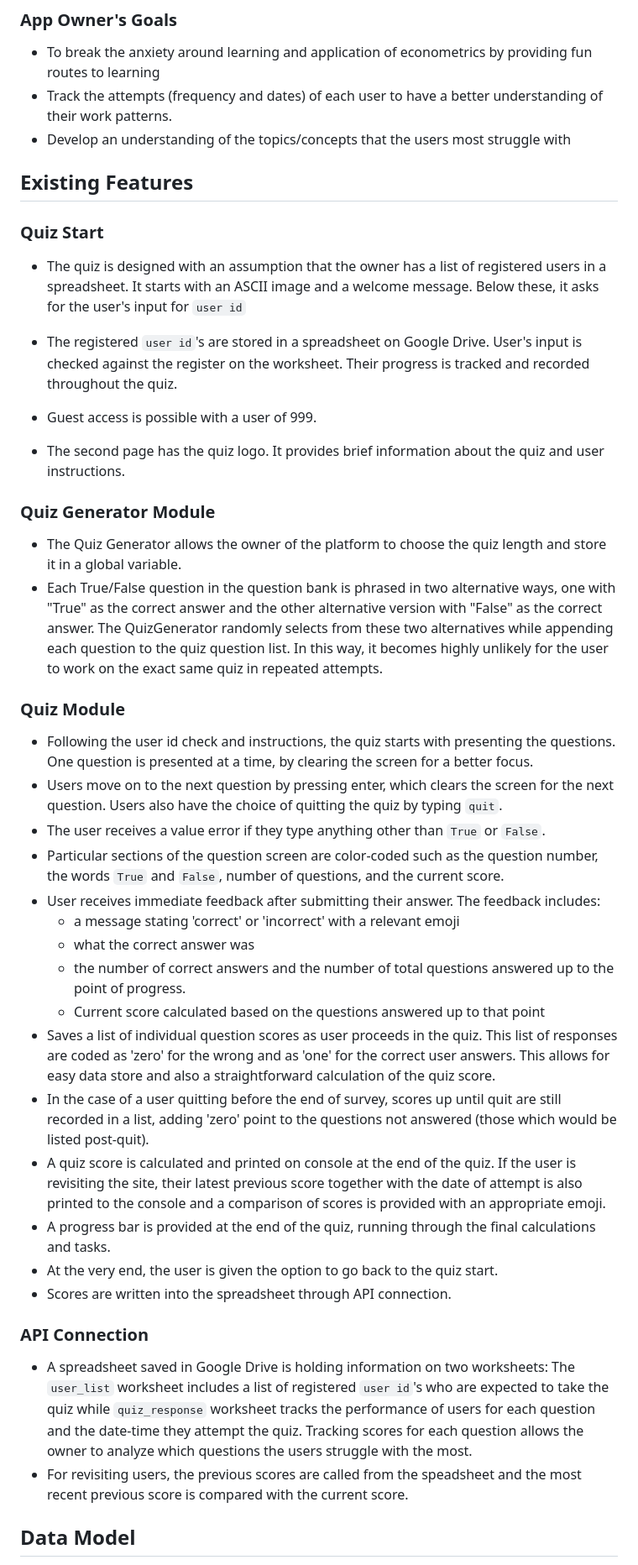
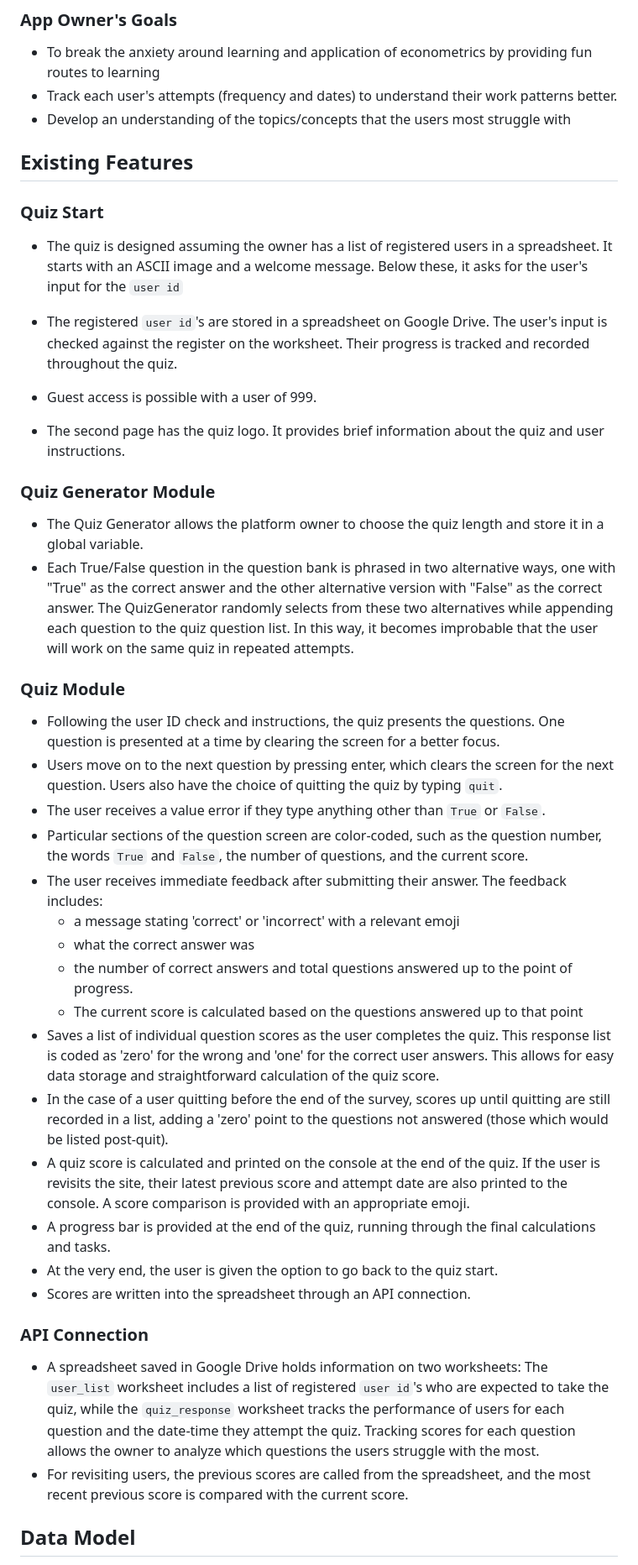
Before and after one commit to hisarciklilar/quants_dojo, a Markdown page: README.md, the part around the change printed below. Shown: that part at 84% size. Rendered like a GitHub page.

```diff
--- a/README.md
+++ b/README.md
@@ -49,46 +54,46 @@ Users of this web application expect the following:
 ### App Owner's Goals
 
 - To break the anxiety around learning and application of econometrics by providing fun routes to learning
-- Track the attempts (frequency and dates) of each user to have a better understanding of their work patterns.
+- Track each user's attempts (frequency and dates) to understand their work patterns better.
 - Develop an understanding of the topics/concepts that the users most struggle with
 
 ## Existing Features
 
 ### Quiz Start
 
-- The quiz is designed with an assumption that the owner has a list of registered users in a spreadsheet. It starts with an ASCII image and a welcome message. Below these, it asks for the user's input for `user id`
-- The registered `user id`'s are stored in a spreadsheet on Google Drive. User's input is checked against the register on the worksheet. Their progress is tracked and recorded throughout the quiz.
+- The quiz is designed assuming the owner has a list of registered users in a spreadsheet. It starts with an ASCII image and a welcome message. Below these, it asks for the user's input for the `user id`
+- The registered `user id`'s are stored in a spreadsheet on Google Drive. The user's input is checked against the register on the worksheet. Their progress is tracked and recorded throughout the quiz.
 
 - Guest access is possible with a user of 999.
 - The second page has the quiz logo. It provides brief information about the quiz and user instructions.
 
 ### Quiz Generator Module
 
-- The Quiz Generator allows the owner of the platform to choose the quiz length and store it in a global variable.
-- Each True/False question in the question bank is phrased in two alternative ways, one with "True" as the correct answer and the other alternative version with "False" as the correct answer. The QuizGenerator randomly selects from these two alternatives while appending each question to the quiz question list. In this way, it becomes highly unlikely for the user to work on the exact same quiz in repeated attempts.
+- The Quiz Generator allows the platform owner to choose the quiz length and store it in a global variable.
+- Each True/False question in the question bank is phrased in two alternative ways, one with "True" as the correct answer and the other alternative version with "False" as the correct answer. The QuizGenerator randomly selects from these two alternatives while appending each question to the quiz question list. In this way, it becomes improbable that the user will work on the same quiz in repeated attempts.
 
 ### Quiz Module
 
-- Following the user id check and instructions, the quiz starts with presenting the questions. One question is presented at a time, by clearing the screen for a better focus.
+- Following the user ID check and instructions, the quiz presents the questions. One question is presented at a time by clearing the screen for a better focus.
 - Users move on to the next question by pressing enter, which clears the screen for the next question. Users also have the choice of quitting the quiz by typing `quit`.
 - The user receives a value error if they type anything other than `True` or `False`.
-- Particular sections of the question screen are color-coded such as the question number, the words `True` and `False`, number of questions, and the current score.
-- User receives immediate feedback after submitting their answer. The feedback includes:
+- Particular sections of the question screen are color-coded, such as the question number, the words `True` and `False`, the number of questions, and the current score.
+- The user receives immediate feedback after submitting their answer. The feedback includes:
   - a message stating 'correct' or 'incorrect' with a relevant emoji
   - what the correct answer was
-  - the number of correct answers and the number of total questions answered up to the point of progress.
-  - Current score calculated based on the questions answered up to that point
-- Saves a list of individual question scores as user proceeds in the quiz. This list of responses are coded as 'zero' for the wrong and as 'one' for the correct user answers. This allows for easy data store and also a straightforward calculation of the quiz score.
-- In the case of a user quitting before the end of survey, scores up until quit are still recorded in a list, adding 'zero' point to the questions not answered (those which would be listed post-quit).
-- A quiz score is calculated and printed on console at the end of the quiz. If the user is revisiting the site, their latest previous score together with the date of attempt is also printed to the console and a comparison of scores is provided with an appropriate emoji.
+  - the number of correct answers and total questions answered up to the point of progress.
+  - The current score is calculated based on the questions answered up to that point
+- Saves a list of individual question scores as the user completes the quiz. This response list is coded as 'zero' for the wrong and 'one' for the correct user answers. This allows for easy data storage and straightforward calculation of the quiz score.
+- In the case of a user quitting before the end of the survey, scores up until quitting are still recorded in a list, adding a 'zero' point to the questions not answered (those which would be listed post-quit).
+- A quiz score is calculated and printed on the console at the end of the quiz. If the user is revisits the site, their latest previous score and attempt date are also printed to the console. A score  comparison is provided with an appropriate emoji.
 - A progress bar is provided at the end of the quiz, running through the final calculations and tasks.
 - At the very end, the user is given the option to go back to the quiz start.
-- Scores are written into the spreadsheet through API connection.
+- Scores are written into the spreadsheet through an API connection.
 
 ### API Connection
 
-- A spreadsheet saved in Google Drive is holding information on two worksheets: The `user_list` worksheet includes a list of registered `user id`'s who are expected to take the quiz while `quiz_response` worksheet tracks the performance of users for each question and the date-time they attempt the quiz. Tracking scores for each question allows the owner to analyze which questions the users struggle with the most.
-- For revisiting users, the previous scores are called from the speadsheet and the most recent previous score is compared with the current score.
+- A spreadsheet saved in Google Drive holds information on two worksheets: The `user_list` worksheet includes a list of registered `user id`'s who are expected to take the quiz, while the `quiz_response` worksheet tracks the performance of users for each question and the date-time they attempt the quiz. Tracking scores for each question allows the owner to analyze which questions the users struggle with the most.
+- For revisiting users, the previous scores are called from the spreadsheet, and the most recent previous score is compared with the current score.
 
 ## Data Model
 
```
Also changed, not shown: other parts of README.md (+85 -74 lines).
